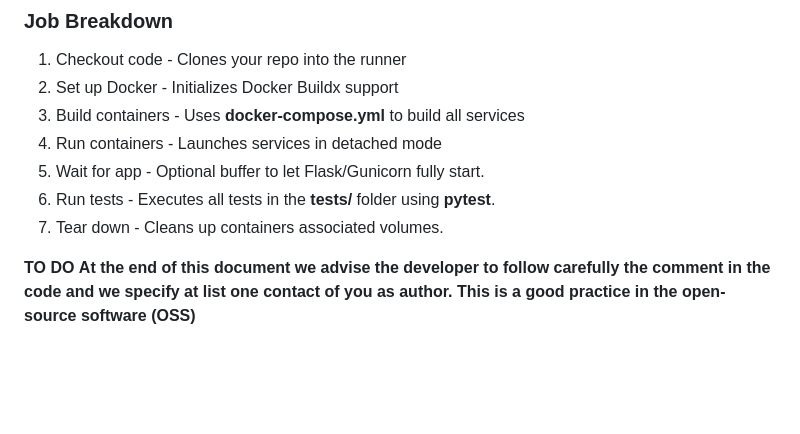
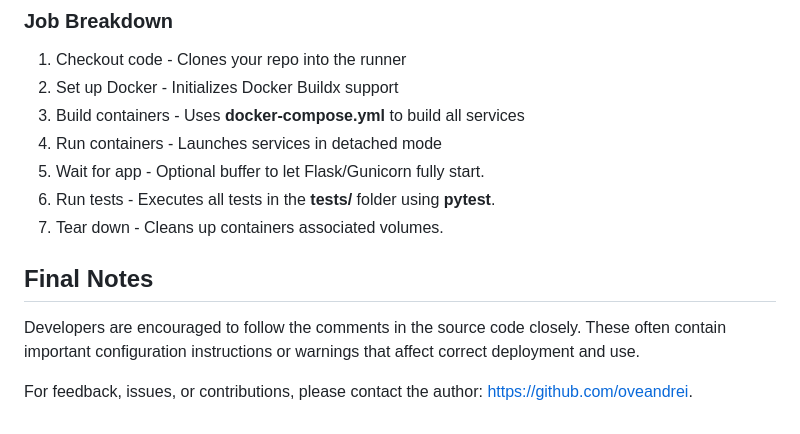
Before and after one commit to gapacurar/AIFacade, a Markdown page: docs/developer_guide.md, the part around the change. Drawn GitHub-style; blank space fills up the shorter version.

Commit message:
added final notes in the developer guide. Added github account of the author and encouraged the developers to follow the comments in the source code.

```diff
--- a/docs/developer_guide.md
+++ b/docs/developer_guide.md
@@ -920,5 +920,8 @@ This workflow is automatically triggered on __push__ events on:
 6. Run tests - Executes all tests in the __tests/__ folder using __pytest__.
 7. Tear down - Cleans up containers associated volumes.
 
-**TO DO**
-**At the end of this document we advise the developer to follow carefully the comment in the code and we specify at list one contact of you as author. This is a good practice in the open-source software (OSS)**
+## Final Notes
+
+Developers are encouraged to follow the comments in the source code closely. These often contain important configuration instructions or warnings that affect correct deployment and use.
+
+For feedback, issues, or contributions, please contact the author: [https://github.com/oveandrei](https://github.com/oveandrei).
```
